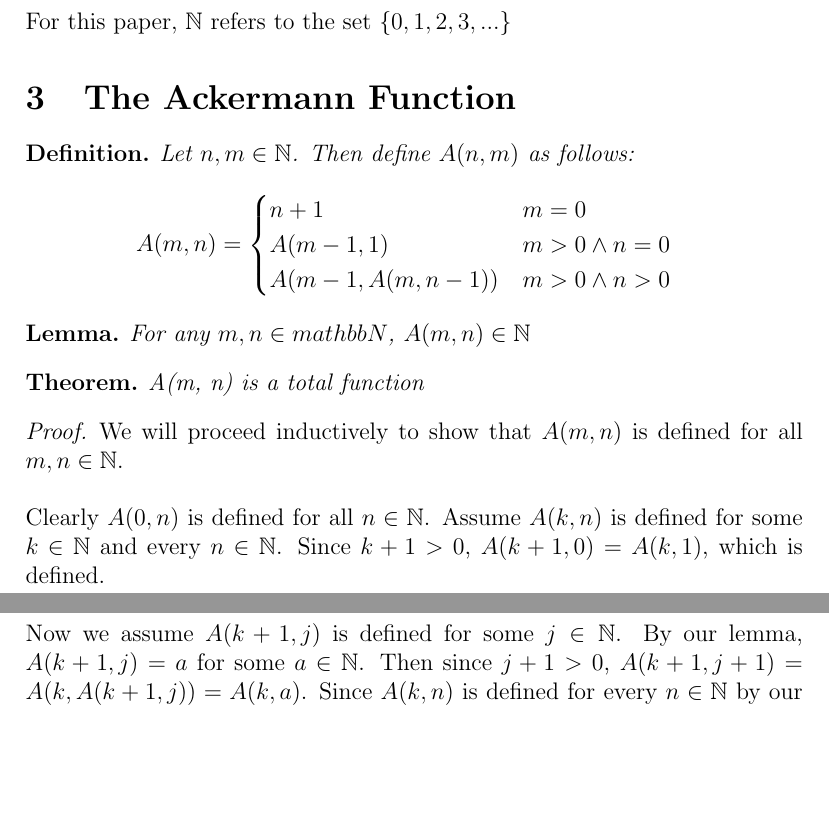
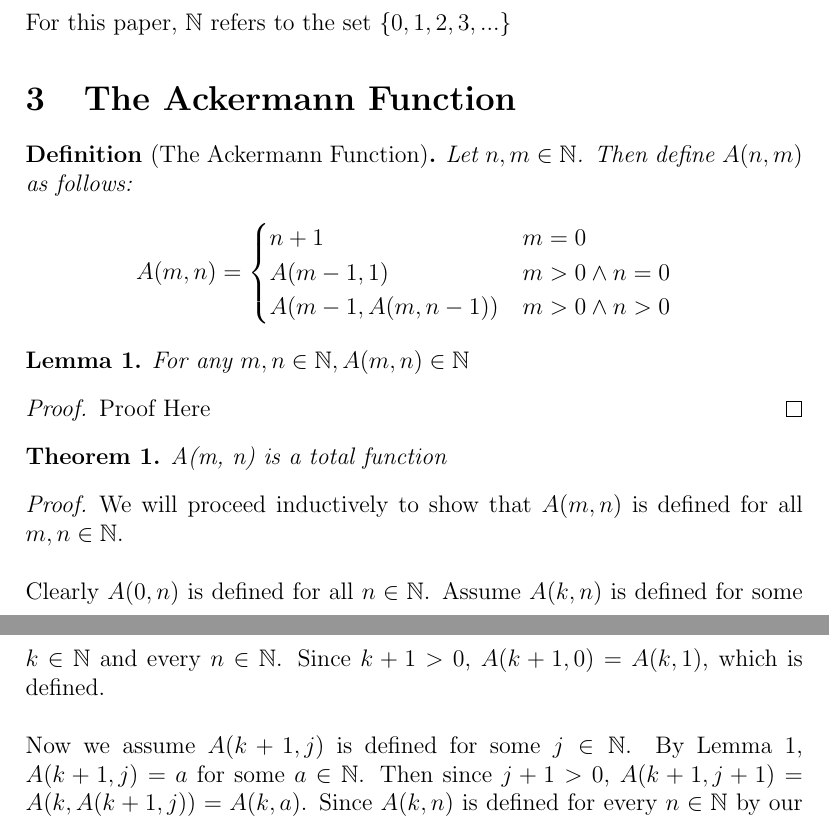
Before and after one commit to jpumford/computability-paper, a LaTeX document (final.tex): two parts of pages 1 and 2 of 2, joined at a grey line, cut so that both start at the same text, the shorter picture padded with empty space. Compiled offline with pdfLaTeX.

Commit message:
use nicer numbering

```diff
--- a/final.tex
+++ b/final.tex
@@ -8,6 +8,10 @@
 \title{Computability via Recursive Functions}
 \author{Justin Pumford  }
 \date{March 2020}
+
+\newtheorem{theorem}{Theorem}
+\newtheorem{lemma}{Lemma}
+\newtheorem*{definition}{Definition}
 
 \begin{document}
   \maketitle
@@ -20,8 +24,7 @@
 
   \section{The Ackermann Function}
     % nested loop
-    \newtheorem*{A}{Definition}
-    \begin{A}
+    \begin{definition}[The Ackermann Function]
       Let $n, m \in \mathbb{N}$. Then define $A(n, m)$ as follows:
       \begin{equation*}
         \begin{aligned}
@@ -33,17 +36,19 @@
           \end{cases}
         \end{aligned}
       \end{equation*}
-    \end{A}
+    \end{definition}
 
-    \newtheorem*{inn}{Lemma}
-    \begin{inn}
-      For any $m, n \in mathbb{N}$, $A(m, n) \in \mathbb{N}$
-    \end{inn}
+    \begin{lemma}
+      \label{inn}
+      For any $m, n \in \mathbb{N}, A(m, n) \in \mathbb{N}$
+    \end{lemma}
+    \begin{proof}
+      Proof Here
+    \end{proof}
 
-    \newtheorem*{total}{Theorem}
-    \begin{total}
+    \begin{theorem}
       A(m, n) is a total function
-    \end{total}
+    \end{theorem}
 
     \begin{proof}
       We will proceed inductively to show that $A(m, n)$ is defined for all $m, n \in \mathbb{N}$.
@@ -55,7 +60,7 @@
       \\
       \\
       Now we assume $A(k + 1, j)$ is defined for some $j \in \mathbb{N}$.
-      By our lemma, $A(k + 1, j) = a$ for some $a \in \mathbb{N}$.
+      By Lemma \ref{inn}, $A(k + 1, j) = a$ for some $a \in \mathbb{N}$.
       Then since $j + 1 > 0$, $A(k + 1, j + 1) = A(k, A(k + 1, j)) = A(k, a)$.
       Since $A(k, n)$ is defined for every $n \in \mathbb{N}$ by our inductive hypothesis,
       $A(k, a) = A(k + 1, j + 1)$ is defined.
```
Also changed, not shown: final.pdf.
